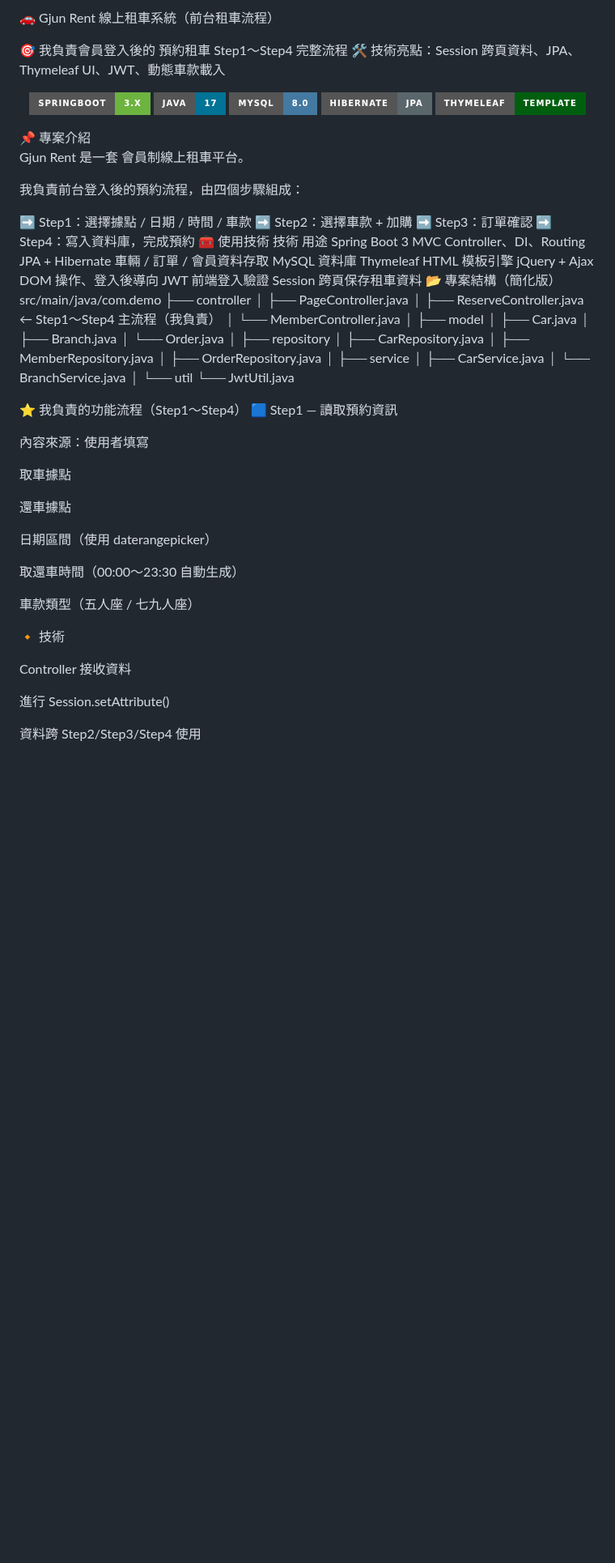
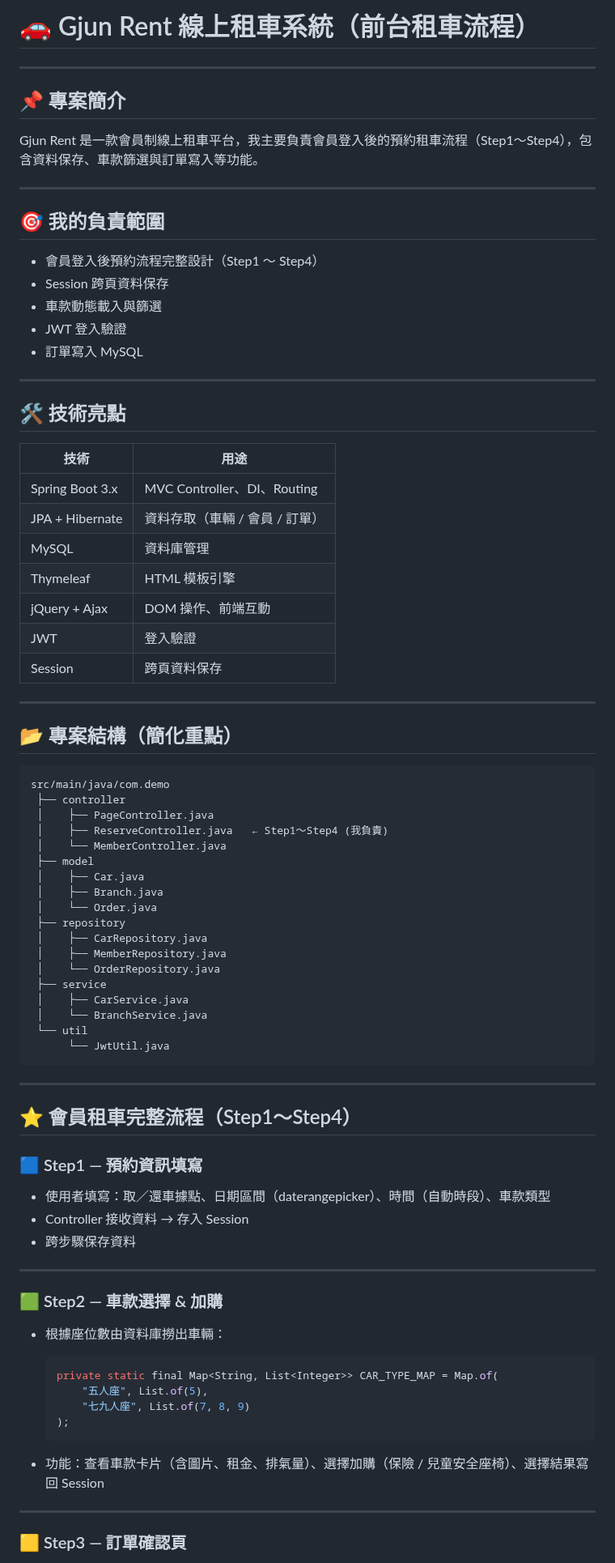
Before and after one commit to chou890810-ctrl/Car_Rental_System_MyVersion, a Markdown page: README.md, the part around one of its changes. Shown at 81% size. GitHub-like rendering; badges without logos; blank space fills up the shorter version.

Commit message:
Revise README for project details and technologies
Updated project overview and technical highlights in README.

````diff
--- a/README.md
+++ b/README.md
@@ -1,72 +1,86 @@
-🚗 Gjun Rent 線上租車系統（前台租車流程）
+# 🚗 Gjun Rent 線上租車系統（前台租車流程）
 
-🎯 我負責會員登入後的 預約租車 Step1～Step4 完整流程
-🛠️ 技術亮點：Session 跨頁資料、JPA、Thymeleaf UI、JWT、動態車款載入
+---
 
-<p align="center"> <img src="https://img.shields.io/badge/SpringBoot-3.x-6DB33F?style=for-the-badge&logo=springboot&logoColor=white"/> <img src="https://img.shields.io/badge/Java-17-007396?style=for-the-badge&logo=openjdk&logoColor=white"/> <img src="https://img.shields.io/badge/MySQL-8.0-4479A1?style=for-the-badge&logo=mysql&logoColor=white"/> <img src="https://img.shields.io/badge/Hibernate-JPA-59666C?style=for-the-badge&logo=hibernate&logoColor=white"/> <img src="https://img.shields.io/badge/Thymeleaf-Template-005F0F?style=for-the-badge&logo=thymeleaf&logoColor=white"/> </p>
-📌 專案介紹
+## 📌 專案簡介
 
-Gjun Rent 是一套 會員制線上租車平台。
+Gjun Rent 是一款會員制線上租車平台，我主要負責會員登入後的預約租車流程（Step1～Step4），包含資料保存、車款篩選與訂單寫入等功能。
 
-我負責前台登入後的預約流程，由四個步驟組成：
+---
 
-➡️ Step1：選擇據點 / 日期 / 時間 / 車款
-➡️ Step2：選擇車款 + 加購
-➡️ Step3：訂單確認
-➡️ Step4：寫入資料庫，完成預約
-🧰 使用技術
-技術	用途
-Spring Boot 3	MVC Controller、DI、Routing
-JPA + Hibernate	車輛 / 訂單 / 會員資料存取
-MySQL	資料庫
-Thymeleaf	HTML 模板引擎
-jQuery + Ajax	DOM 操作、登入後導向
-JWT	前端登入驗證
-Session	跨頁保存租車資料
-📂 專案結構（簡化版）
+## 🎯 我的負責範圍
+
+- 會員登入後預約流程完整設計（Step1 ～ Step4）
+- Session 跨頁資料保存
+- 車款動態載入與篩選
+- JWT 登入驗證
+- 訂單寫入 MySQL
+
+---
+
+## 🛠️ 技術亮點
+
+| 技術               | 用途                           |
+|--------------------|--------------------------------|
+| Spring Boot 3.x    | MVC Controller、DI、Routing     |
+| JPA + Hibernate    | 資料存取（車輛 / 會員 / 訂單）  |
+| MySQL              | 資料庫管理                     |
+| Thymeleaf          | HTML 模板引擎                  |
+| jQuery + Ajax      | DOM 操作、前端互動             |
+| JWT                | 登入驗證                       |
+| Session            | 跨頁資料保存                   |
+
+---
+
+## 📂 專案結構（簡化重點）
+
+```
 src/main/java/com.demo
  ├── controller
  │    ├── PageController.java
- │    ├── ReserveController.java     ← Step1～Step4 主流程（我負責）
+ │    ├── ReserveController.java   ← Step1～Step4 (我負責)
  │    └── MemberController.java
- │
  ├── model
  │    ├── Car.java
  │    ├── Branch.java
  │    └── Order.java
- │
  ├── repository
  │    ├── CarRepository.java
  │    ├── MemberRepository.java
- │    ├── OrderRepository.java
- │
+ │    └── OrderRepository.java
  ├── service
  │    ├── CarService.java
  │    └── BranchService.java
- │
  └── util
       └── JwtUtil.java
+```
 
-⭐ 我負責的功能流程（Step1～Step4）
-🟦 Step1 — 讀取預約資訊
+---
 
-內容來源：使用者填寫
+## ⭐ 會員租車完整流程（Step1～Step4）
 
-取車據點
+### 🟦 Step1 — 預約資訊填寫
 
-還車據點
+- 使用者填寫：取／還車據點、日期區間（daterangepicker）、時間（自動時段）、車款類型
+- Controller 接收資料 → 存入 Session
+- 跨步驟保存資料
 
-日期區間（使用 daterangepicker）
+---
 
-取還車時間（00:00～23:30 自動生成）
+### 🟩 Step2 — 車款選擇 & 加購
 
-車款類型（五人座 / 七九人座）
+- 根據座位數由資料庫撈出車輛：
 
-🔸 技術
+    ```java
+    private static final Map<String, List<Integer>> CAR_TYPE_MAP = Map.of(
+        "五人座", List.of(5),
+        "七九人座", List.of(7, 8, 9)
+    );
+    ```
 
-Controller 接收資料
+- 功能：查看車款卡片（含圖片、租金、排氣量）、選擇加購（保險 / 兒童安全座椅）、選擇結果寫回 Session
 
-進行 Session.setAttribute()
+---
 
-資料跨 Step2/Step3/Step4 使用
+### 🟨 Step3 — 訂單確認頁
 
````
Also changed, not shown: other parts of README.md (+43 -85 lines).
